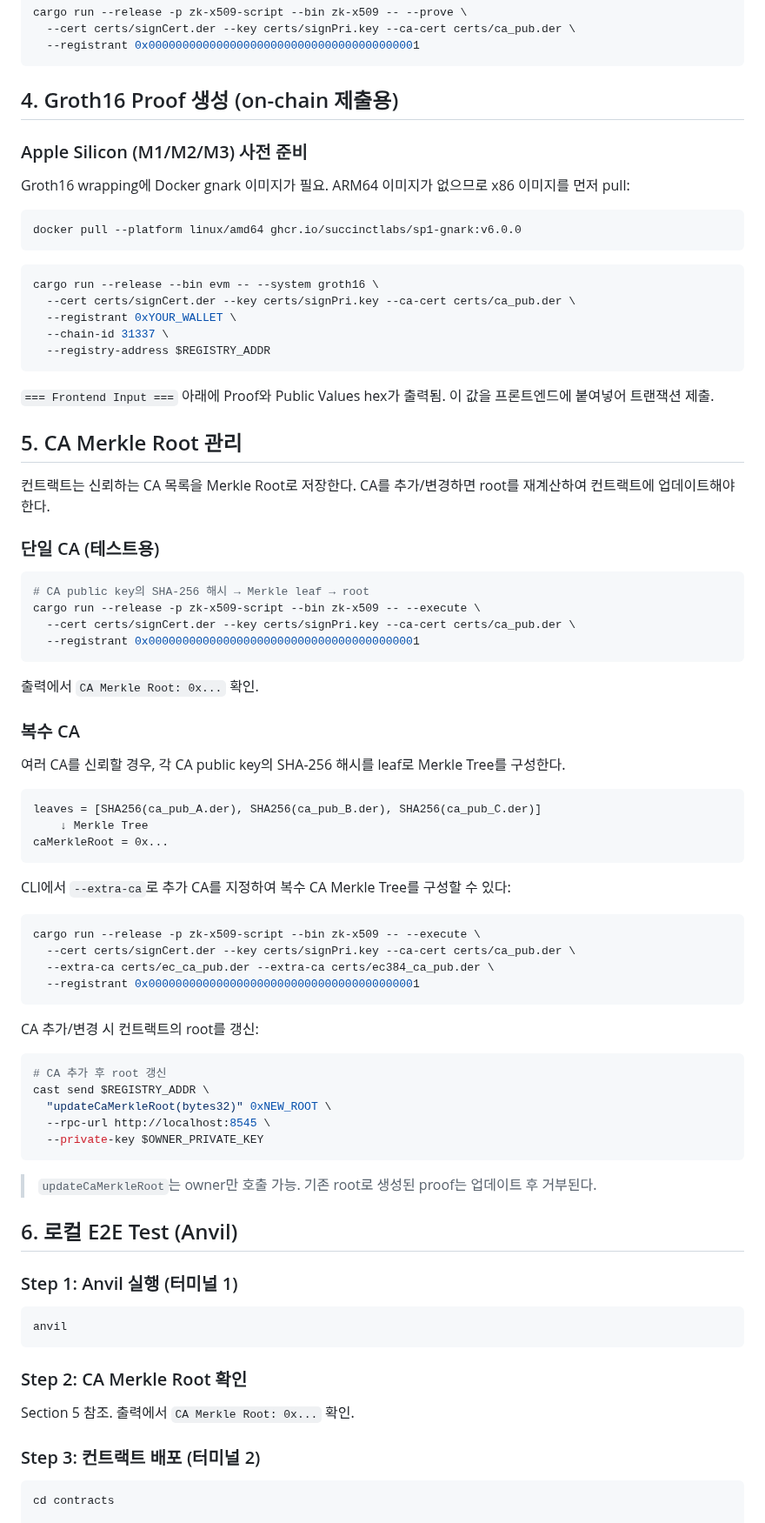
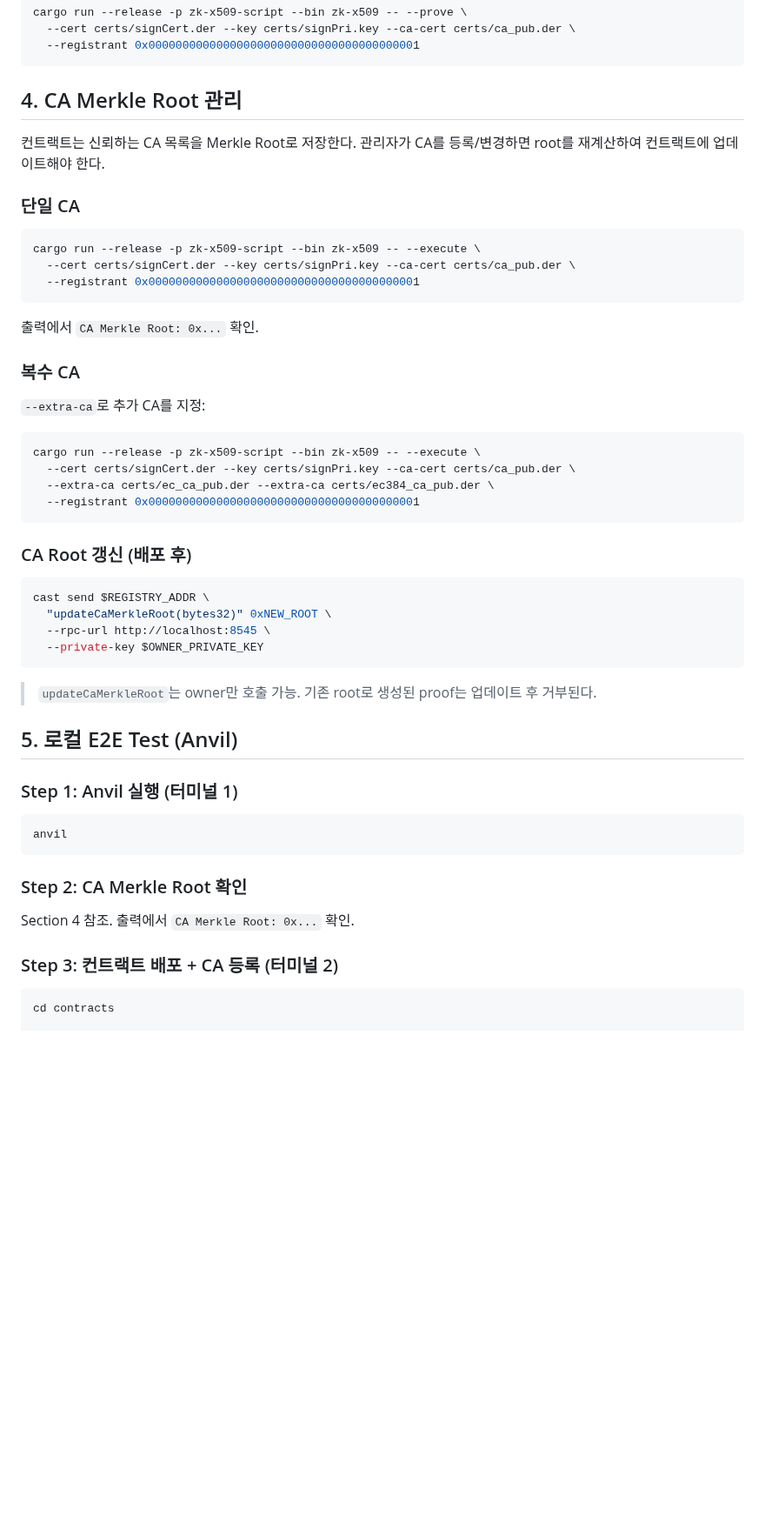
Before and after one commit to Zena-park/zk-X509, a Markdown page: docs/testing-guide.md, the part around one of its changes. Shown at 87% size. Drawn GitHub-style; blank space fills up the shorter version.

Commit message:
docs: restructure testing guide — proper flow order
- Groth16 독립 섹션 제거, E2E 플로우 안에 통합
- Apple Silicon docker pull을 Prerequisites로 이동
- Step 3에 "컨트랙트 배포 + CA 등록" 명시
- InvalidCaMerkleRoot, Docker ARM64 에러 Troubleshooting 추가
- 섹션 번호 재정렬 (4: CA 관리, 5: E2E, 6: Frontend)

Co-Authored-By: Claude Opus 4.6 (1M context) <noreply@anthropic.com>

````diff
--- a/docs/testing-guide.md
+++ b/docs/testing-guide.md
@@ -59,35 +62,13 @@ cargo run --release -p zk-x509-script --bin zk-x509 -- --prove \
   --registrant 0x0000000000000000000000000000000000000001
 ```
 
-## 4. Groth16 Proof 생성 (on-chain 제출용)
-
-### Apple Silicon (M1/M2/M3) 사전 준비
-
-Groth16 wrapping에 Docker gnark 이미지가 필요. ARM64 이미지가 없으므로 x86 이미지를 먼저 pull:
-
-```bash
-docker pull --platform linux/amd64 ghcr.io/succinctlabs/sp1-gnark:v6.0.0
-```
-
-```bash
-cargo run --release --bin evm -- --system groth16 \
-  --cert certs/signCert.der --key certs/signPri.key --ca-cert certs/ca_pub.der \
-  --registrant 0xYOUR_WALLET \
-  --chain-id 31337 \
-  --registry-address $REGISTRY_ADDR
-```
-
-`=== Frontend Input ===` 아래에 Proof와 Public Values hex가 출력됨.
-이 값을 프론트엔드에 붙여넣어 트랜잭션 제출.
-
-## 5. CA Merkle Root 관리
+## 4. CA Merkle Root 관리
 
 컨트랙트는 신뢰하는 CA 목록을 Merkle Root로 저장한다.
-CA를 추가/변경하면 root를 재계산하여 컨트랙트에 업데이트해야 한다.
+관리자가 CA를 등록/변경하면 root를 재계산하여 컨트랙트에 업데이트해야 한다.
 
-### 단일 CA (테스트용)
+### 단일 CA
 ```bash
-# CA public key의 SHA-256 해시 → Merkle leaf → root
 cargo run --release -p zk-x509-script --bin zk-x509 -- --execute \
   --cert certs/signCert.der --key certs/signPri.key --ca-cert certs/ca_pub.der \
   --registrant 0x0000000000000000000000000000000000000001
@@ -95,14 +76,7 @@ cargo run --release -p zk-x509-script --bin zk-x509 -- --execute \
 출력에서 `CA Merkle Root: 0x...` 확인.
 
 ### 복수 CA
-여러 CA를 신뢰할 경우, 각 CA public key의 SHA-256 해시를 leaf로 Merkle Tree를 구성한다.
-```
-leaves = [SHA256(ca_pub_A.der), SHA256(ca_pub_B.der), SHA256(ca_pub_C.der)]
-    ↓ Merkle Tree
-caMerkleRoot = 0x...
-```
-
-CLI에서 `--extra-ca`로 추가 CA를 지정하여 복수 CA Merkle Tree를 구성할 수 있다:
+`--extra-ca`로 추가 CA를 지정:
 ```bash
 cargo run --release -p zk-x509-script --bin zk-x509 -- --execute \
   --cert certs/signCert.der --key certs/signPri.key --ca-cert certs/ca_pub.der \
@@ -110,9 +84,8 @@ cargo run --release -p zk-x509-script --bin zk-x509 -- --execute \
   --registrant 0x0000000000000000000000000000000000000001
 ```
 
-CA 추가/변경 시 컨트랙트의 root를 갱신:
+### CA Root 갱신 (배포 후)
 ```bash
-# CA 추가 후 root 갱신
 cast send $REGISTRY_ADDR \
   "updateCaMerkleRoot(bytes32)" 0xNEW_ROOT \
   --rpc-url http://localhost:8545 \
@@ -121,7 +94,7 @@ cast send $REGISTRY_ADDR \
 
 > `updateCaMerkleRoot`는 owner만 호출 가능. 기존 root로 생성된 proof는 업데이트 후 거부된다.
 
-## 6. 로컬 E2E Test (Anvil)
+## 5. 로컬 E2E Test (Anvil)
 
 ### Step 1: Anvil 실행 (터미널 1)
 ```bash
@@ -129,9 +102,9 @@ anvil
 ```
 
 ### Step 2: CA Merkle Root 확인
-Section 5 참조. 출력에서 `CA Merkle Root: 0x...` 확인.
+Section 4 참조. 출력에서 `CA Merkle Root: 0x...` 확인.
 
-### Step 3: 컨트랙트 배포 (터미널 2)
+### Step 3: 컨트랙트 배포 + CA 등록 (터미널 2)
 ```bash
 cd contracts
 
````
Also changed, not shown: other parts of docs/testing-guide.md (+12 -5 lines).
